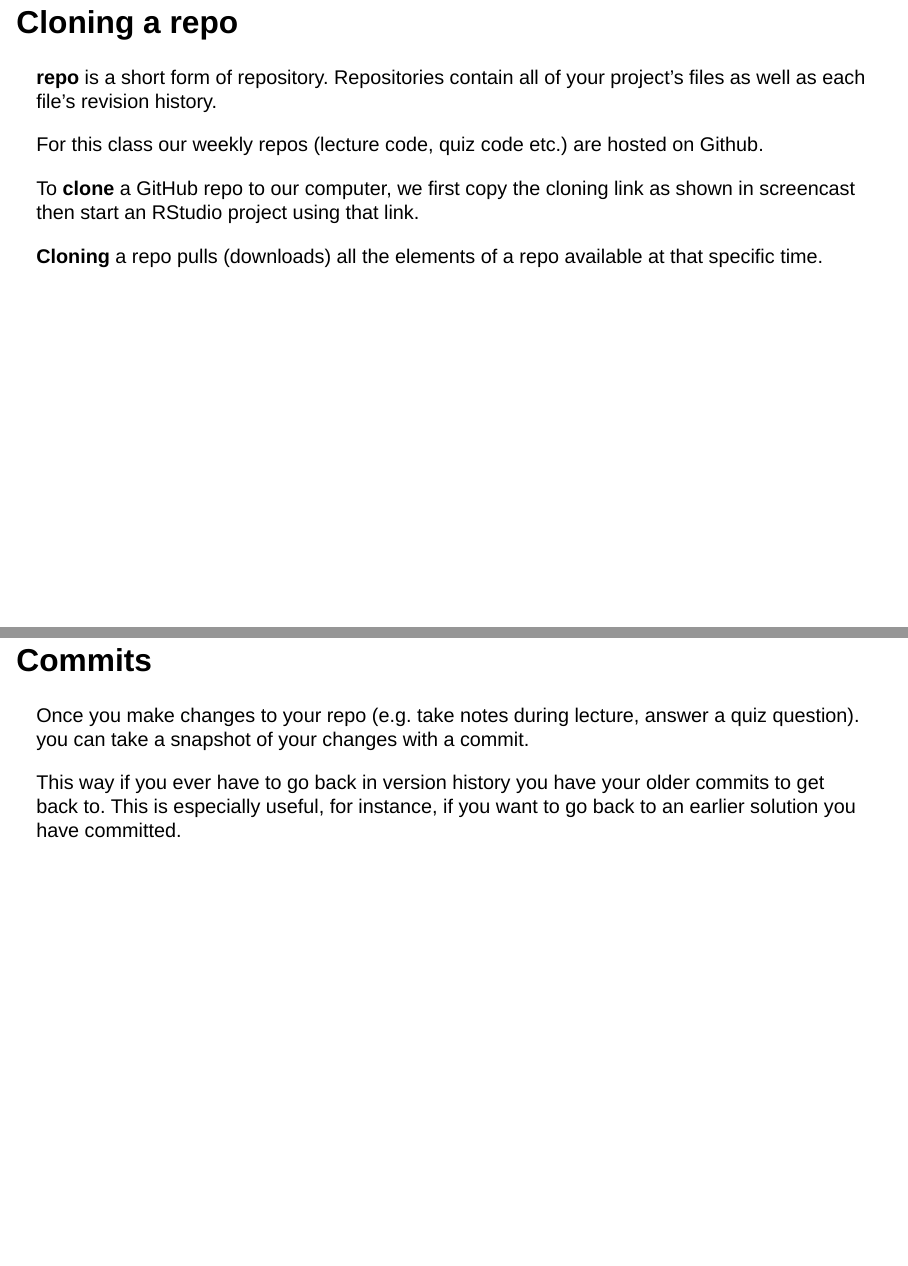
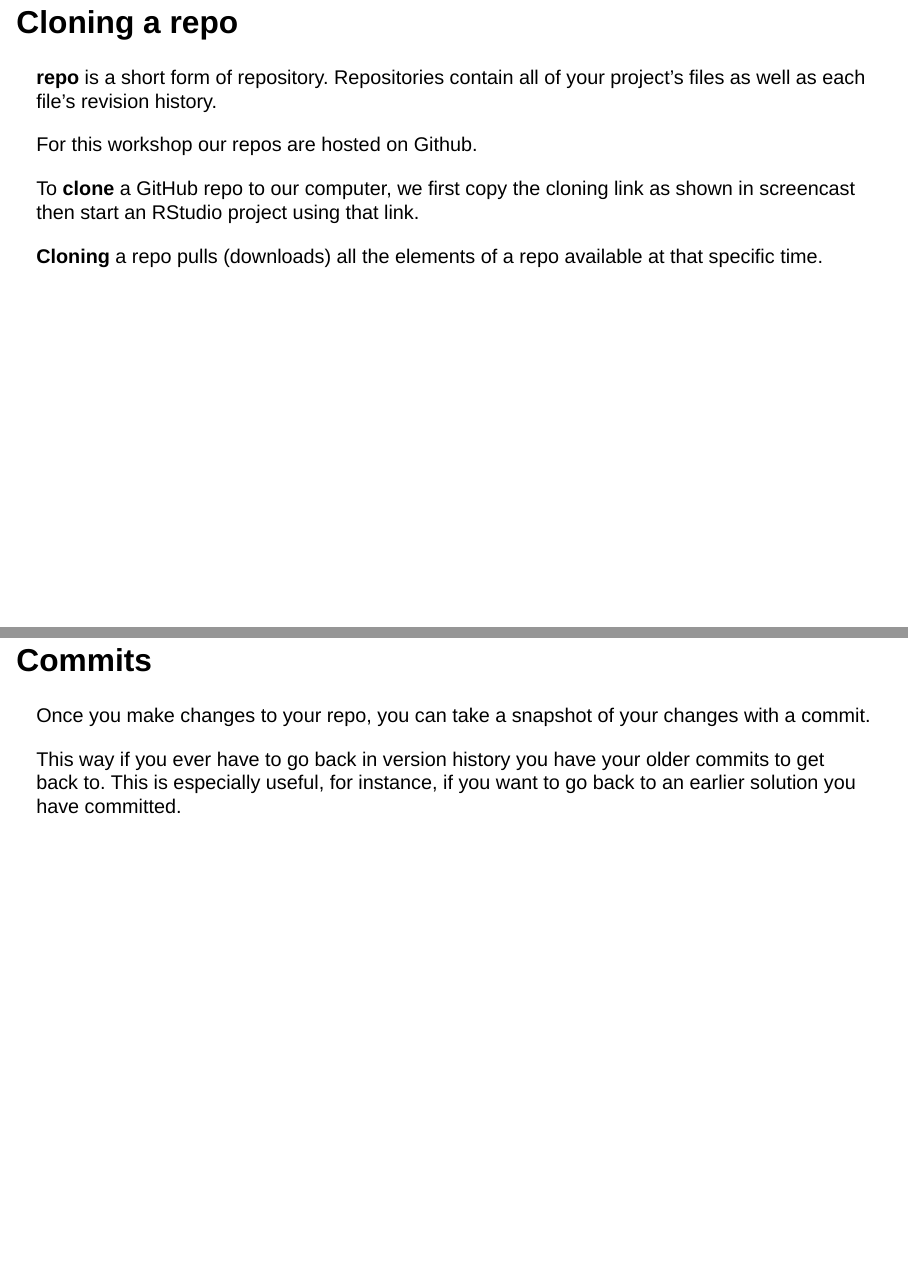
Before and after one commit to disseminate-collaborate-reproduce/slides, a Quarto document (01-intro-git.qmd): pages 21 and 22 of 25, joined at a grey line. Rendered offline with R 4.5, knitr and Pandoc in place of Quarto, with nearby package versions; drawn as Slidy slides in place of the format the file asks for.

Commit message:
fix typos

```diff
--- a/01-intro-git.qmd
+++ b/01-intro-git.qmd
@@ -191,7 +191,7 @@ Important task for now is to first **commit** and then **push**.
 
 **repo** is a short form of repository. Repositories contain all of your project's files as well as each file's revision history.
 
-For this class our weekly repos (lecture code, quiz code etc.) are hosted on Github.
+For this workshop our repos are hosted on Github.
 
 To **clone** a GitHub repo to our computer, we first copy the cloning link as shown in screencast then start an RStudio project using that link.
 
@@ -201,7 +201,7 @@ To **clone** a GitHub repo to our computer, we first copy the cloning link as sh
 
 ## Commits
 
-Once you make changes to your repo (e.g. take notes during lecture, answer a quiz question). you can take a snapshot of your changes with a commit.
+Once you make changes to your repo, you can take a snapshot of your changes with a commit.
 
 This way if you ever have to go back in version history you have your older commits to get back to.
 This is especially useful, for instance, if you want to go back to an earlier solution you have committed.
```
Also changed, not shown: 01-intro-git.html, 01-intro-git.qmd (2 more changed lines).
